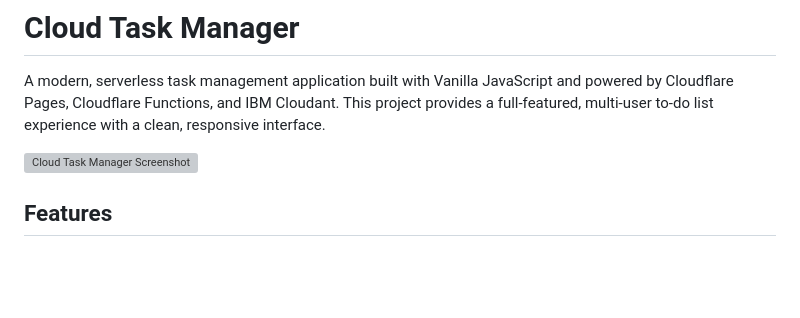
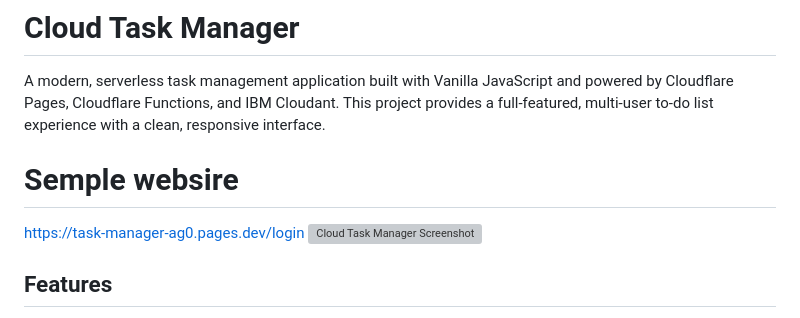
Before and after one commit to priyanshu3301/task-manager, a Markdown page: README.md, the part around the change. GitHub-like rendering; blank space fills up the shorter version; grey boxes are pictures that could not be loaded.

```diff
--- a/README.md
+++ b/README.md
@@ -2,6 +2,8 @@
 
 A modern, serverless task management application built with Vanilla JavaScript and powered by Cloudflare Pages, Cloudflare Functions, and IBM Cloudant. This project provides a full-featured, multi-user to-do list experience with a clean, responsive interface.
 
+# Semple websire
+https://task-manager-ag0.pages.dev/login
 ![Cloud Task Manager Screenshot](https://i.imgur.com/your-screenshot-url.png) <!-- Replace with an actual screenshot URL -->
 
 ## Features
```
